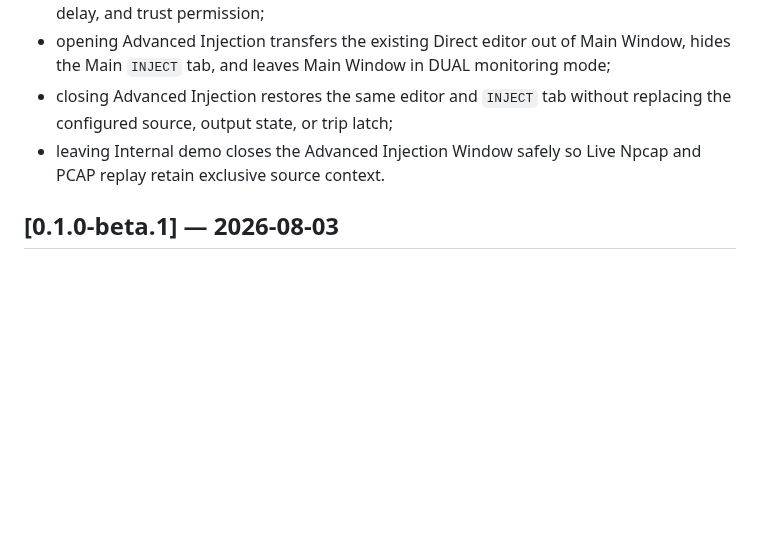
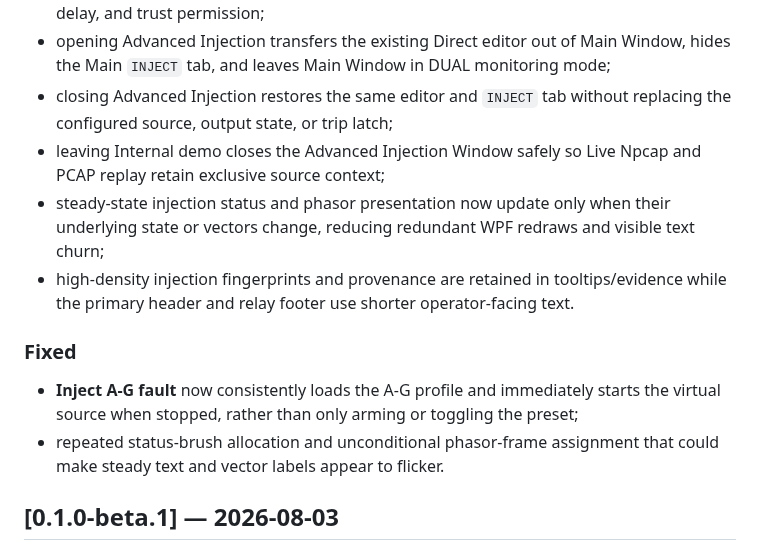
Before and after one commit to masarray/arvrel, a Markdown page: CHANGELOG.md, the part around the change. GitHub-like rendering; blank space fills up the shorter version.

Commit message:
docs: record injection UI stability fixes

```diff
--- a/CHANGELOG.md
+++ b/CHANGELOG.md
@@ -27,7 +27,14 @@ All notable public changes to ARVREL are documented here. The project uses seman
 - relay pickup and trip remain governed by measured quantities, active settings, configured delay, and trust permission;
 - opening Advanced Injection transfers the existing Direct editor out of Main Window, hides the Main `INJECT` tab, and leaves Main Window in DUAL monitoring mode;
 - closing Advanced Injection restores the same editor and `INJECT` tab without replacing the configured source, output state, or trip latch;
-- leaving Internal demo closes the Advanced Injection Window safely so Live Npcap and PCAP replay retain exclusive source context.
+- leaving Internal demo closes the Advanced Injection Window safely so Live Npcap and PCAP replay retain exclusive source context;
+- steady-state injection status and phasor presentation now update only when their underlying state or vectors change, reducing redundant WPF redraws and visible text churn;
+- high-density injection fingerprints and provenance are retained in tooltips/evidence while the primary header and relay footer use shorter operator-facing text.
+
+### Fixed
+
+- **Inject A-G fault** now consistently loads the A-G profile and immediately starts the virtual source when stopped, rather than only arming or toggling the preset;
+- repeated status-brush allocation and unconditional phasor-frame assignment that could make steady text and vector labels appear to flicker.
 
 ## [0.1.0-beta.1] — 2026-08-03
 
```
